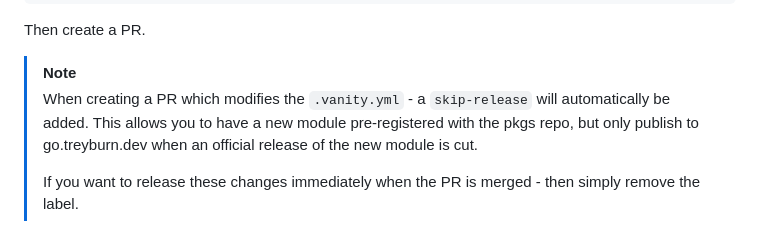
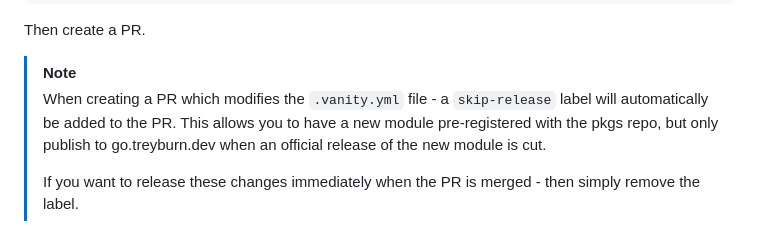
Before and after one commit to treyburn/pkgs, a Markdown page: README.md, the part around the change. Rendered like a GitHub page.

Commit message:
Errata: Missing verbiage in README (#4)

```diff
--- a/README.md
+++ b/README.md
@@ -30,7 +30,7 @@ modules:
 Then create a PR.
 
 > [!NOTE]
-> When creating a PR which modifies the `.vanity.yml` - a `skip-release` will automatically be added.
+> When creating a PR which modifies the `.vanity.yml` file - a `skip-release` label will automatically be added to the PR.
 > This allows you to have a new module pre-registered with the pkgs repo, but only publish to go.treyburn.dev when an official release of the new module is cut.
 >
 > If you want to release these changes immediately when the PR is merged - then simply remove the label.
```
